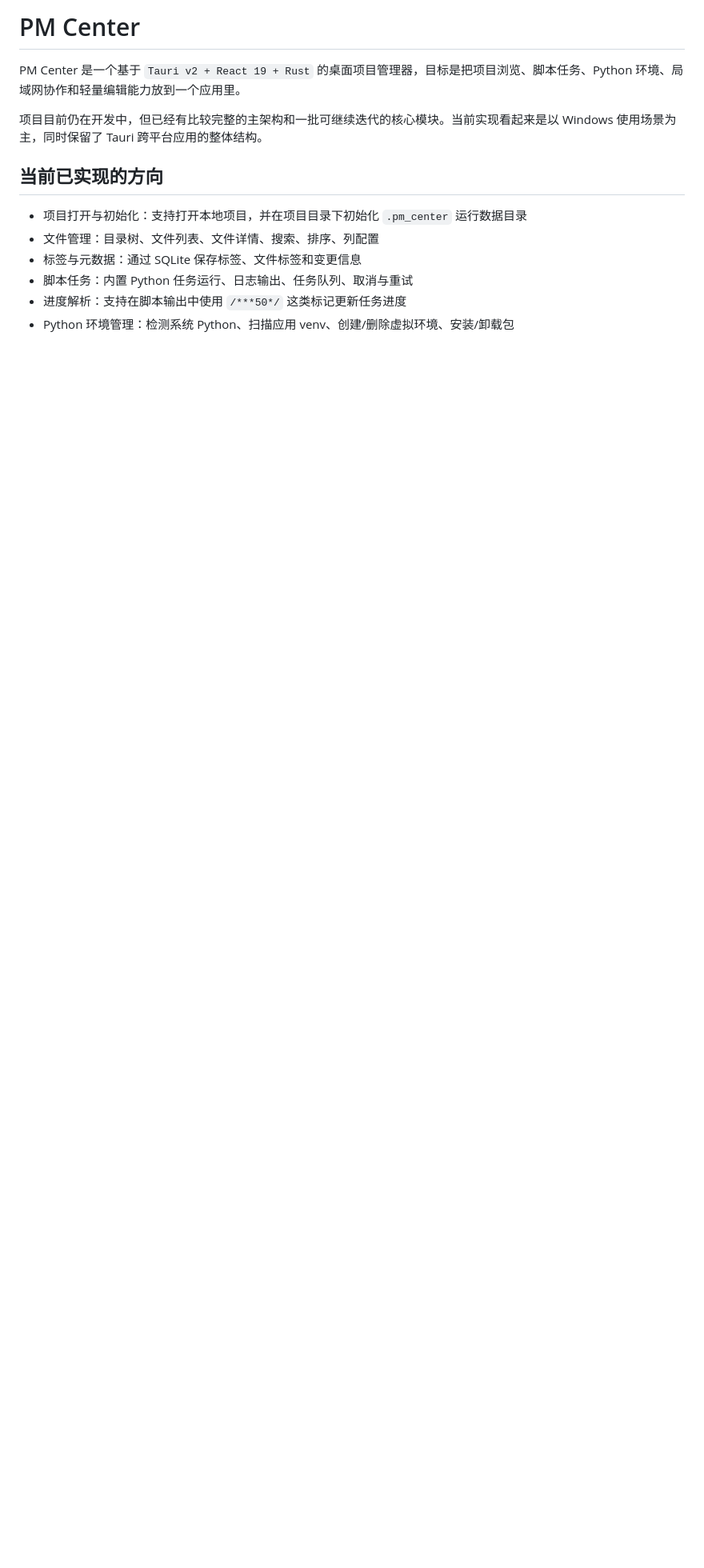
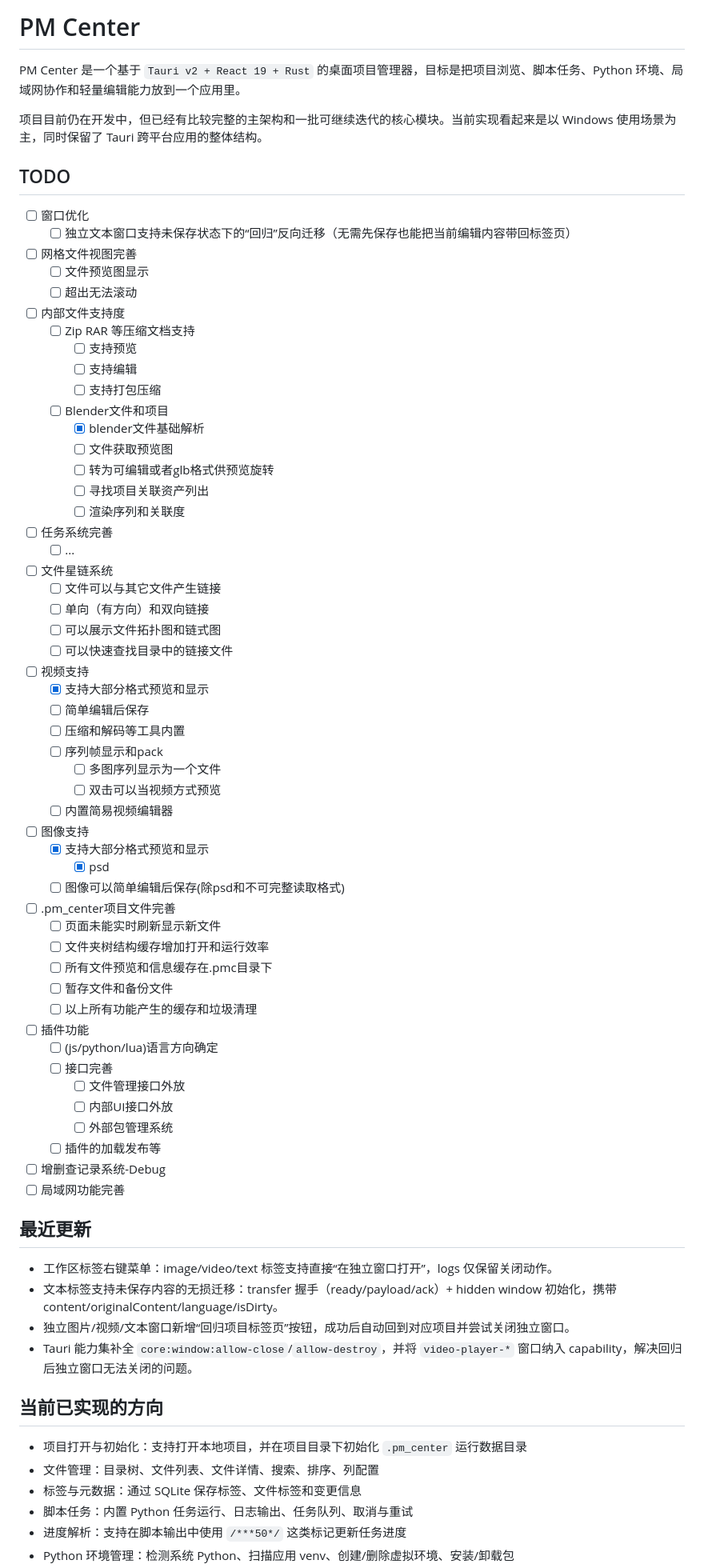
Before and after one commit to noorllpori/PM_center, a Markdown page: README.md, the part around the change. Shown at 80% size. GitHub-like rendering; blank space fills up the shorter version.

Commit message:
更新待办

```diff
--- a/README.md
+++ b/README.md
@@ -3,6 +3,66 @@
 PM Center 是一个基于 `Tauri v2 + React 19 + Rust` 的桌面项目管理器，目标是把项目浏览、脚本任务、Python 环境、局域网协作和轻量编辑能力放到一个应用里。
 
 项目目前仍在开发中，但已经有比较完整的主架构和一批可继续迭代的核心模块。当前实现看起来是以 Windows 使用场景为主，同时保留了 Tauri 跨平台应用的整体结构。
+
+## TODO
+
+- [ ] 窗口优化
+	- [ ] 独立文本窗口支持未保存状态下的“回归”反向迁移（无需先保存也能把当前编辑内容带回标签页）
+- [ ] 网格文件视图完善
+    - [ ] 文件预览图显示
+    - [ ] 超出无法滚动
+- [ ] 内部文件支持度
+	- [ ] Zip RAR 等压缩文档支持
+		- [ ] 支持预览
+		- [ ] 支持编辑
+		- [ ] 支持打包压缩
+	- [ ] Blender文件和项目
+		- [x] blender文件基础解析
+		- [ ] 文件获取预览图
+		- [ ] 转为可编辑或者glb格式供预览旋转
+		- [ ] 寻找项目关联资产列出
+		- [ ] 渲染序列和关联度
+- [ ] 任务系统完善
+	- [ ] ...
+- [ ] 文件星链系统
+	- [ ] 文件可以与其它文件产生链接
+	- [ ] 单向（有方向）和双向链接
+	- [ ] 可以展示文件拓扑图和链式图
+	- [ ] 可以快速查找目录中的链接文件
+- [ ] 视频支持
+	- [x] 支持大部分格式预览和显示
+	- [ ] 简单编辑后保存
+	- [ ] 压缩和解码等工具内置
+	- [ ] 序列帧显示和pack
+		- [ ] 多图序列显示为一个文件
+		- [ ] 双击可以当视频方式预览
+	- [ ] 内置简易视频编辑器
+- [ ] 图像支持
+	- [x] 支持大部分格式预览和显示
+		- [x] psd
+	- [ ] 图像可以简单编辑后保存(除psd和不可完整读取格式)
+- [ ] .pm_center项目文件完善
+    - [ ] 页面未能实时刷新显示新文件
+    - [ ] 文件夹树结构缓存增加打开和运行效率
+    - [ ] 所有文件预览和信息缓存在.pmc目录下
+    - [ ] 暂存文件和备份文件
+    - [ ] 以上所有功能产生的缓存和垃圾清理
+- [ ] 插件功能
+    - [ ] (js/python/lua)语言方向确定
+	- [ ] 接口完善
+		- [ ] 文件管理接口外放
+		- [ ] 内部UI接口外放
+		- [ ] 外部包管理系统
+	- [ ] 插件的加载发布等
+- [ ] 增删查记录系统-Debug
+- [ ] 局域网功能完善
+
+## 最近更新
+
+- 工作区标签右键菜单：image/video/text 标签支持直接“在独立窗口打开”，logs 仅保留关闭动作。
+- 文本标签支持未保存内容的无损迁移：transfer 握手（ready/payload/ack）+ hidden window 初始化，携带 content/originalContent/language/isDirty。
+- 独立图片/视频/文本窗口新增“回归项目标签页”按钮，成功后自动回到对应项目并尝试关闭独立窗口。
+- Tauri 能力集补全 `core:window:allow-close`/`allow-destroy`，并将 `video-player-*` 窗口纳入 capability，解决回归后独立窗口无法关闭的问题。
 
 ## 当前已实现的方向
 
```
